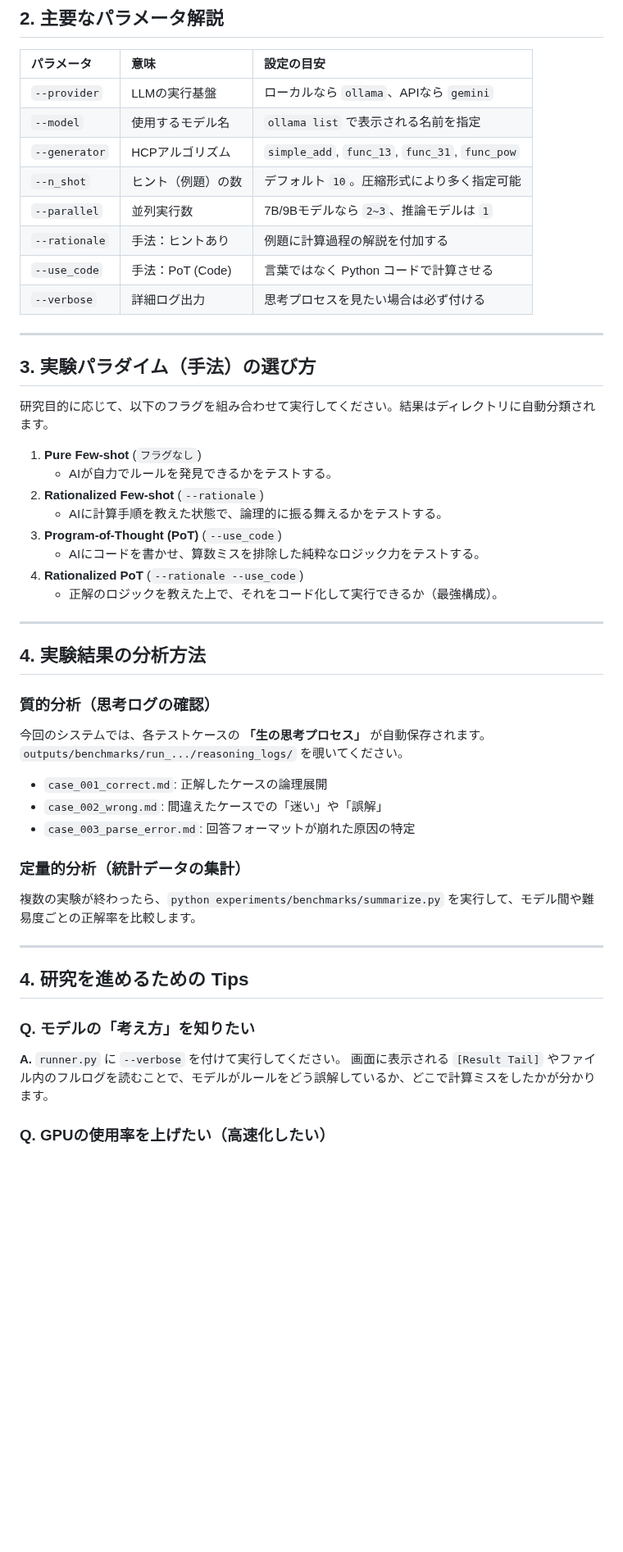
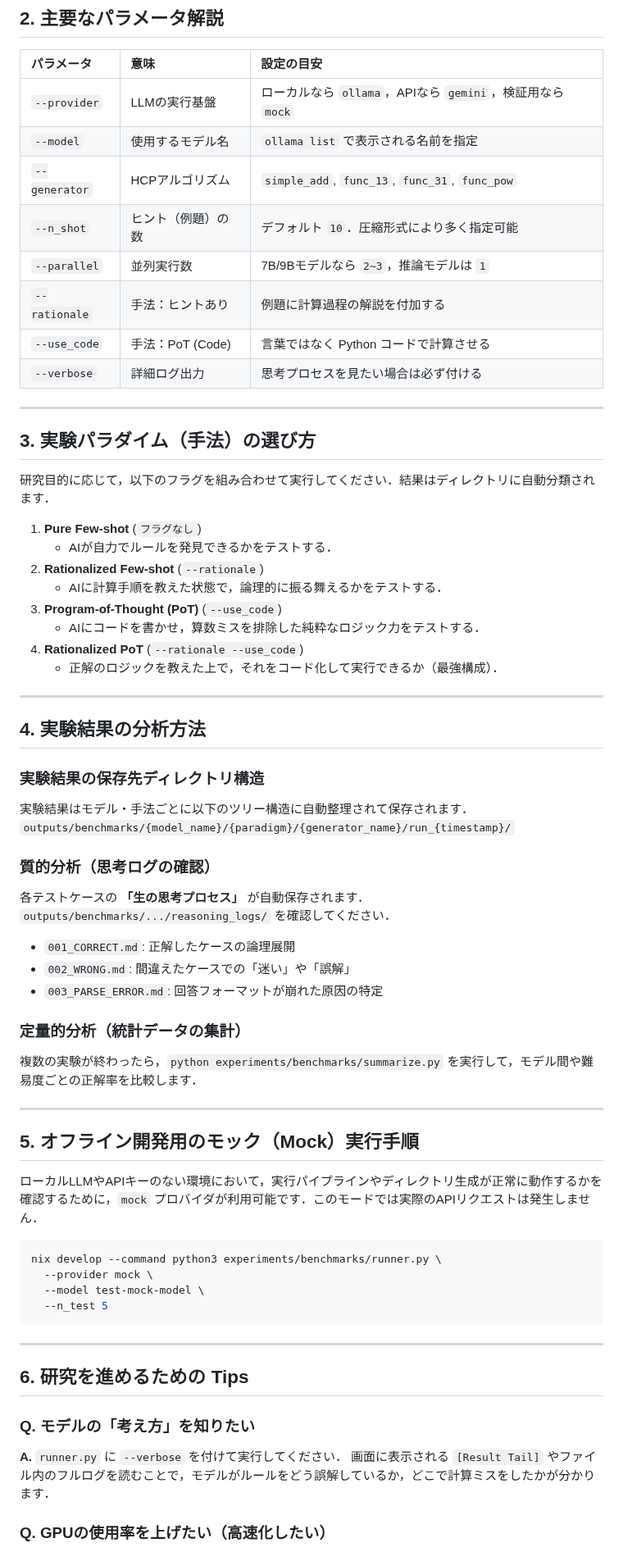
Before and after one commit to Naruto-Takahashi/human-computable-passwords, a Markdown page: research/log/BENCHMARK_GUIDE.md, the part around one of its changes. Shown at 82% size. GitHub-like rendering; blank space fills up the shorter version.

Commit message:
Update BENCHMARK_GUIDE.md to reflect new directory structure, log file naming conventions, and mock provider instructions

````diff
--- a/research/log/BENCHMARK_GUIDE.md
+++ b/research/log/BENCHMARK_GUIDE.md
@@ -42,11 +42,11 @@ python experiments/benchmarks/summarize.py
 
 | パラメータ | 意味 | 設定の目安 |
 | :--- | :--- | :--- |
-| `--provider` | LLMの実行基盤 | ローカルなら `ollama`、APIなら `gemini` |
+| `--provider` | LLMの実行基盤 | ローカルなら `ollama`，APIなら `gemini`，検証用なら `mock` |
 | `--model` | 使用するモデル名 | `ollama list` で表示される名前を指定 |
 | `--generator` | HCPアルゴリズム | `simple_add`, `func_13`, `func_31`, `func_pow` |
-| `--n_shot` | ヒント（例題）の数 | デフォルト `10`。圧縮形式により多く指定可能 |
-| `--parallel` | 並列実行数 | 7B/9Bモデルなら `2~3`、推論モデルは `1` |
+| `--n_shot` | ヒント（例題）の数 | デフォルト `10`．圧縮形式により多く指定可能 |
+| `--parallel` | 並列実行数 | 7B/9Bモデルなら `2~3`，推論モデルは `1` |
 | `--rationale` | 手法：ヒントあり | 例題に計算過程の解説を付加する |
 | `--use_code` | 手法：PoT (Code) | 言葉ではなく Python コードで計算させる |
 | `--verbose` | 詳細ログ出力 | 思考プロセスを見たい場合は必ず付ける |
@@ -55,37 +55,53 @@ python experiments/benchmarks/summarize.py
 
 ## 3. 実験パラダイム（手法）の選び方
 
-研究目的に応じて、以下のフラグを組み合わせて実行してください。結果はディレクトリに自動分類されます。
+研究目的に応じて，以下のフラグを組み合わせて実行してください．結果はディレクトリに自動分類されます．
 
 1. **Pure Few-shot** (`フラグなし`)
-   - AIが自力でルールを発見できるかをテストする。
+   - AIが自力でルールを発見できるかをテストする．
 2. **Rationalized Few-shot** (`--rationale`)
-   - AIに計算手順を教えた状態で、論理的に振る舞えるかをテストする。
+   - AIに計算手順を教えた状態で，論理的に振る舞えるかをテストする．
 3. **Program-of-Thought (PoT)** (`--use_code`)
-   - AIにコードを書かせ、算数ミスを排除した純粋なロジック力をテストする。
+   - AIにコードを書かせ，算数ミスを排除した純粋なロジック力をテストする．
 4. **Rationalized PoT** (`--rationale --use_code`)
-   - 正解のロジックを教えた上で、それをコード化して実行できるか（最強構成）。
+   - 正解のロジックを教えた上で，それをコード化して実行できるか（最強構成）．
 
 ---
 
 ## 4. 実験結果の分析方法
 
+### 実験結果の保存先ディレクトリ構造
+実験結果はモデル・手法ごとに以下のツリー構造に自動整理されて保存されます．
+`outputs/benchmarks/{model_name}/{paradigm}/{generator_name}/run_{timestamp}/`
+
 ### 質的分析（思考ログの確認）
-今回のシステムでは、各テストケースの **「生の思考プロセス」** が自動保存されます。
-`outputs/benchmarks/run_.../reasoning_logs/` を覗いてください。
-- `case_001_correct.md`: 正解したケースの論理展開
-- `case_002_wrong.md`: 間違えたケースでの「迷い」や「誤解」
-- `case_003_parse_error.md`: 回答フォーマットが崩れた原因の特定
+各テストケースの **「生の思考プロセス」** が自動保存されます．
+`outputs/benchmarks/.../reasoning_logs/` を確認してください．
+* `001_CORRECT.md`: 正解したケースの論理展開
+* `002_WRONG.md`: 間違えたケースでの「迷い」や「誤解」
+* `003_PARSE_ERROR.md`: 回答フォーマットが崩れた原因の特定
 
 ### 定量的分析（統計データの集計）
-複数の実験が終わったら、`python experiments/benchmarks/summarize.py` を実行して、モデル間や難易度ごとの正解率を比較します。
+複数の実験が終わったら，`python experiments/benchmarks/summarize.py` を実行して，モデル間や難易度ごとの正解率を比較します．
 
 ---
 
-## 4. 研究を進めるための Tips
+## 5. オフライン開発用のモック（Mock）実行手順
+ローカルLLMやAPIキーのない環境において，実行パイプラインやディレクトリ生成が正常に動作するかを確認するために，`mock` プロバイダが利用可能です．このモードでは実際のAPIリクエストは発生しません．
+
+```bash
+nix develop --command python3 experiments/benchmarks/runner.py \
+  --provider mock \
+  --model test-mock-model \
+  --n_test 5
+```
+
+---
+
+## 6. 研究を進めるための Tips
 
 ### Q. モデルの「考え方」を知りたい
-**A.** `runner.py` に `--verbose` を付けて実行してください。
-画面に表示される `[Result Tail]` やファイル内のフルログを読むことで、モデルがルールをどう誤解しているか、どこで計算ミスをしたかが分かります。
+**A.** `runner.py` に `--verbose` を付けて実行してください．
+画面に表示される `[Result Tail]` やファイル内のフルログを読むことで，モデルがルールをどう誤解しているか，どこで計算ミスをしたかが分かります．
 
 ### Q. GPUの使用率を上げたい（高速化したい）
````
Also changed, not shown: other parts of research/log/BENCHMARK_GUIDE.md (+6 -6 lines).
